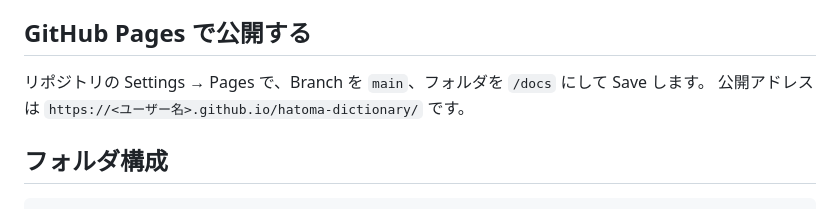
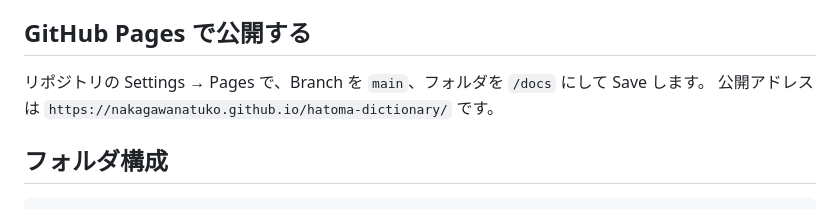
Before and after one commit to nakagawanatuko/hatoma-dictionary, a Markdown page: README.md, the part around the change. GitHub-like rendering.

Commit message:
READMEに公開アドレスを追加

```diff
--- a/README.md
+++ b/README.md
@@ -18,7 +18,7 @@
 ## GitHub Pages で公開する
 
 リポジトリの Settings → Pages で、Branch を `main`、フォルダを `/docs` にして Save します。
-公開アドレスは `https://<ユーザー名>.github.io/hatoma-dictionary/` です。
+公開アドレスは `https://nakagawanatuko.github.io/hatoma-dictionary/` です。
 
 ## フォルダ構成
 
```
